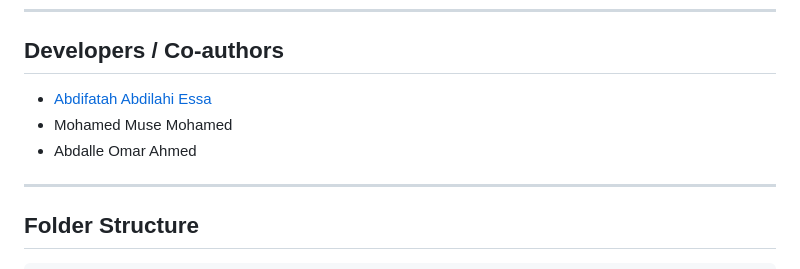
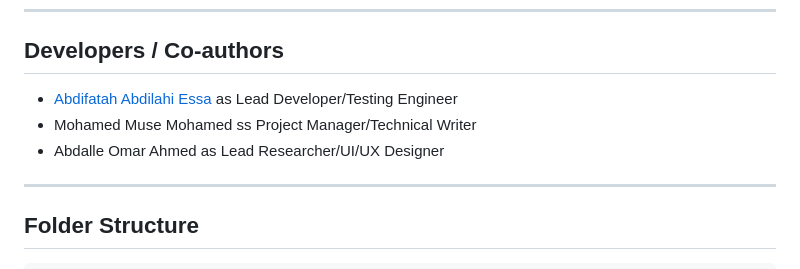
Before and after one commit to Cabdifatahtoni/Final-Year-Project-ASL, a Markdown page: README.md, the part around the change. Drawn GitHub-style.

Commit message:
Adding Developers Roles

```diff
--- a/README.md
+++ b/README.md
@@ -56,9 +56,9 @@ The application includes a clean landing page and a recognition demo page where
 
 ## Developers / Co-authors
 
-- [Abdifatah Abdilahi Essa](https://github.com/Cabdifatahtoni)
-- Mohamed Muse Mohamed
-- Abdalle Omar Ahmed
+- [Abdifatah Abdilahi Essa](https://github.com/Cabdifatahtoni)  as Lead Developer/Testing Engineer
+- Mohamed Muse Mohamed ss Project Manager/Technical Writer
+- Abdalle Omar Ahmed as Lead Researcher/UI/UX Designer
 ---
 
 ## Folder Structure
```
